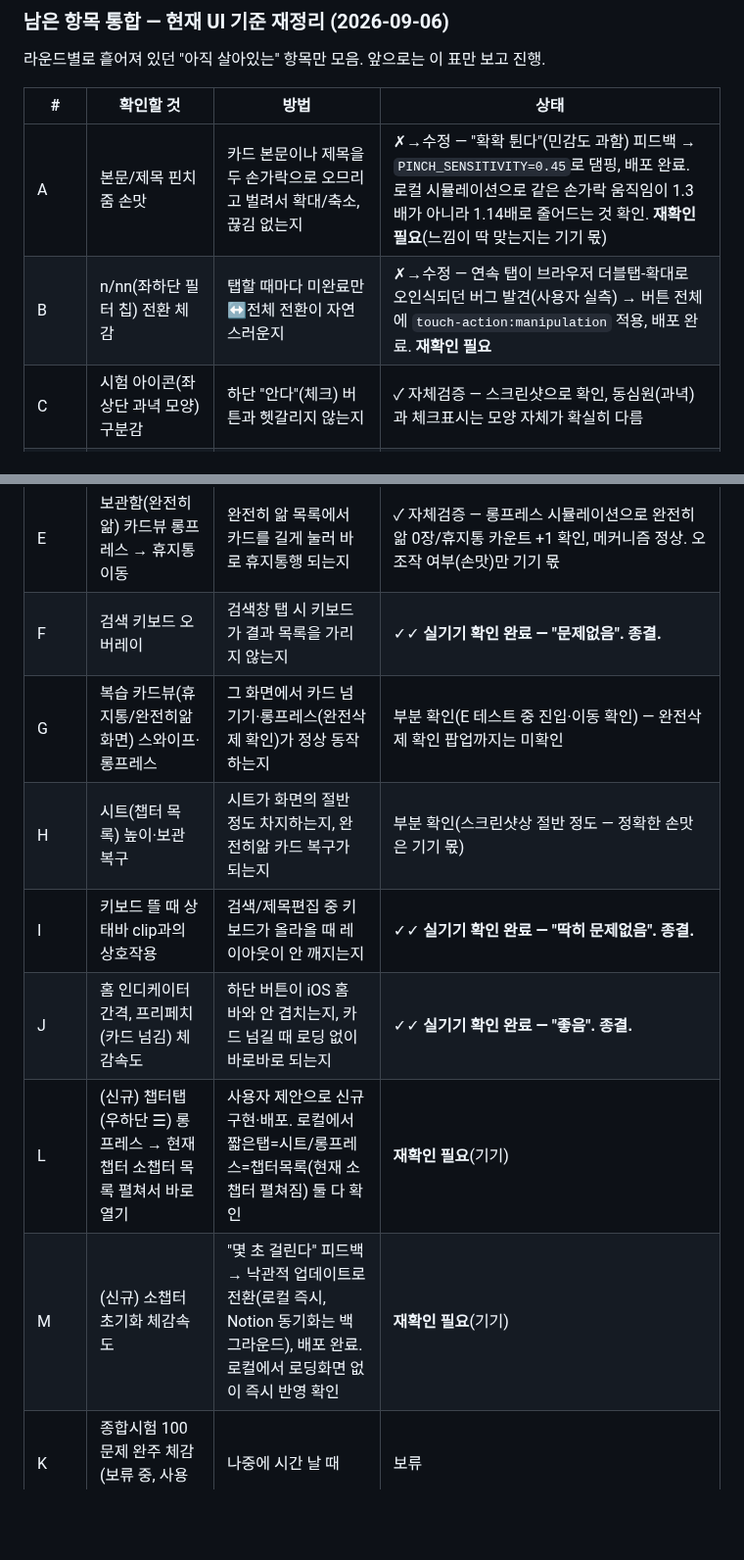
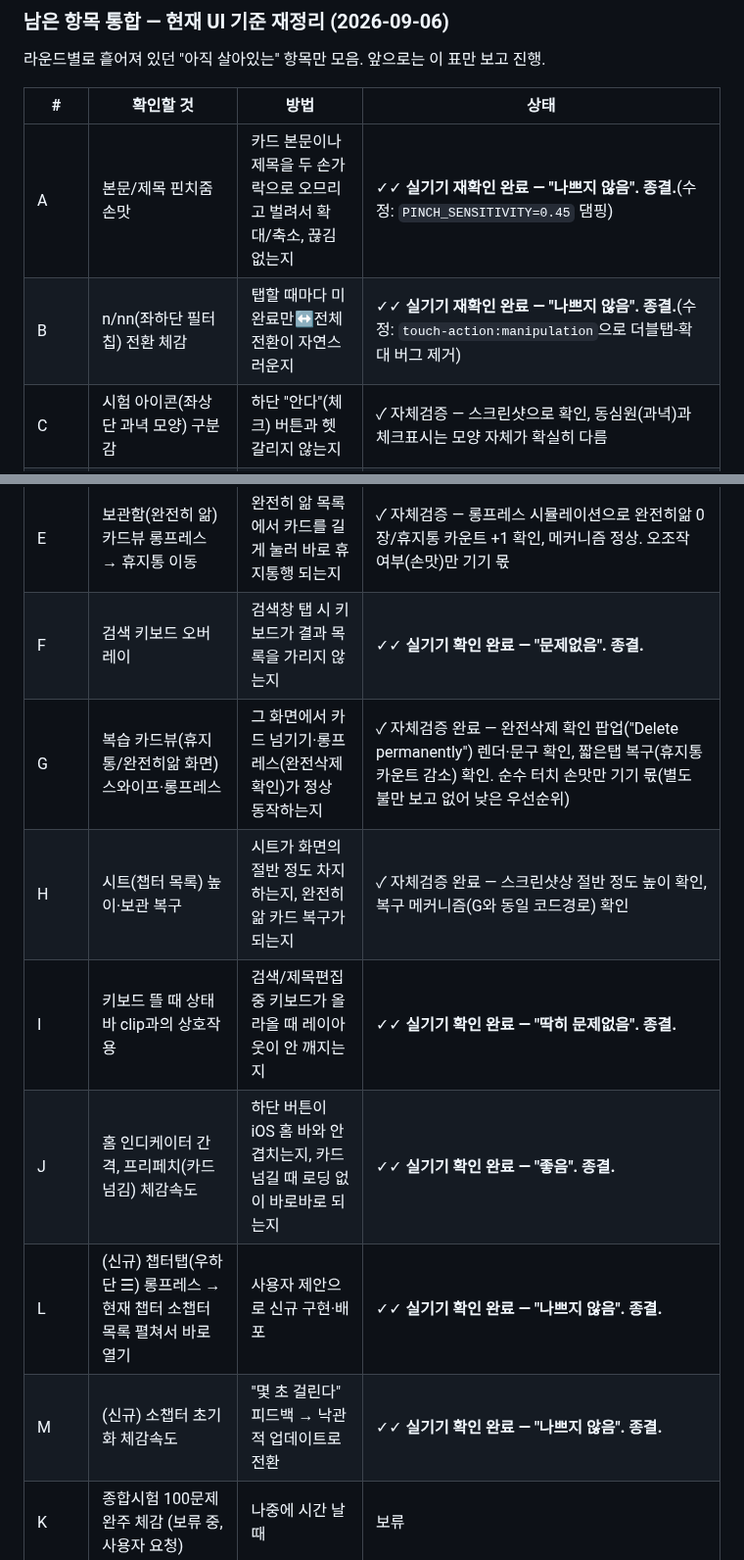
Before and after one commit to mw3love/Shorts_Eng_260903, a Markdown page: docs/review-plan.md, 2 parts joined by grey strips. Shown at 98% size. Rendered like a GitHub page; blank space fills up the shorter version.

Commit message:
docs: 축1 백로그 A/B/G/H/L/M 전부 종결 — 축1 사실상 완료

```diff
--- a/docs/review-plan.md
+++ b/docs/review-plan.md
@@ -50,18 +50,18 @@
 
 | # | 확인할 것 | 방법 | 상태 |
 |---|---|---|---|
-| A | 본문/제목 핀치줌 손맛 | 카드 본문이나 제목을 두 손가락으로 오므리고 벌려서 확대/축소, 끊김 없는지 | ✗→수정 — "확확 튄다"(민감도 과함) 피드백 → `PINCH_SENSITIVITY=0.45`로 댐핑, 배포 완료. 로컬 시뮬레이션으로 같은 손가락 움직임이 1.3배가 아니라 1.14배로 줄어드는 것 확인. **재확인 필요**(느낌이 딱 맞는지는 기기 몫) |
-| B | n/nn(좌하단 필터 칩) 전환 체감 | 탭할 때마다 미완료만↔전체 전환이 자연스러운지 | ✗→수정 — 연속 탭이 브라우저 더블탭-확대로 오인식되던 버그 발견(사용자 실측) → 버튼 전체에 `touch-action:manipulation` 적용, 배포 완료. **재확인 필요** |
+| A | 본문/제목 핀치줌 손맛 | 카드 본문이나 제목을 두 손가락으로 오므리고 벌려서 확대/축소, 끊김 없는지 | ✓✓ **실기기 재확인 완료 — "나쁘지 않음". 종결.**(수정: `PINCH_SENSITIVITY=0.45` 댐핑) |
+| B | n/nn(좌하단 필터 칩) 전환 체감 | 탭할 때마다 미완료만↔전체 전환이 자연스러운지 | ✓✓ **실기기 재확인 완료 — "나쁘지 않음". 종결.**(수정: `touch-action:manipulation`으로 더블탭-확대 버그 제거) |
 | C | 시험 아이콘(좌상단 과녁 모양) 구분감 | 하단 "안다"(체크) 버튼과 헷갈리지 않는지 | ✓ 자체검증 — 스크린샷으로 확인, 동심원(과녁)과 체크표시는 모양 자체가 확실히 다름 |
 | D | 폰트 슬라이더(크기 조절 바) 드래그감 | 폰트 팝업의 제목/본문 크기 슬라이더를 끝까지 부드럽게 밀리는지 | ✓✓ **실기기 확인 완료 — "좋음". 종결.** |
 | E | 보관함(완전히 앎) 카드뷰 롱프레스 → 휴지통 이동 | 완전히 앎 목록에서 카드를 길게 눌러 바로 휴지통행 되는지 | ✓ 자체검증 — 롱프레스 시뮬레이션으로 완전히앎 0장/휴지통 카운트 +1 확인, 메커니즘 정상. 오조작 여부(손맛)만 기기 몫 |
 | F | 검색 키보드 오버레이 | 검색창 탭 시 키보드가 결과 목록을 가리지 않는지 | ✓✓ **실기기 확인 완료 — "문제없음". 종결.** |
-| G | 복습 카드뷰(휴지통/완전히앎 화면) 스와이프·롱프레스 | 그 화면에서 카드 넘기기·롱프레스(완전삭제 확인)가 정상 동작하는지 | 부분 확인(E 테스트 중 진입·이동 확인) — 완전삭제 확인 팝업까지는 미확인 |
-| H | 시트(챕터 목록) 높이·보관 복구 | 시트가 화면의 절반 정도 차지하는지, 완전히앎 카드 복구가 되는지 | 부분 확인(스크린샷상 절반 정도 — 정확한 손맛은 기기 몫) |
+| G | 복습 카드뷰(휴지통/완전히앎 화면) 스와이프·롱프레스 | 그 화면에서 카드 넘기기·롱프레스(완전삭제 확인)가 정상 동작하는지 | ✓ 자체검증 완료 — 완전삭제 확인 팝업("Delete permanently") 렌더·문구 확인, 짧은탭 복구(휴지통 카운트 감소) 확인. 순수 터치 손맛만 기기 몫(별도 불만 보고 없어 낮은 우선순위) |
+| H | 시트(챕터 목록) 높이·보관 복구 | 시트가 화면의 절반 정도 차지하는지, 완전히앎 카드 복구가 되는지 | ✓ 자체검증 완료 — 스크린샷상 절반 정도 높이 확인, 복구 메커니즘(G와 동일 코드경로) 확인 |
 | I | 키보드 뜰 때 상태바 clip과의 상호작용 | 검색/제목편집 중 키보드가 올라올 때 레이아웃이 안 깨지는지 | ✓✓ **실기기 확인 완료 — "딱히 문제없음". 종결.** |
 | J | 홈 인디케이터 간격, 프리페치(카드 넘김) 체감속도 | 하단 버튼이 iOS 홈 바와 안 겹치는지, 카드 넘길 때 로딩 없이 바로바로 되는지 | ✓✓ **실기기 확인 완료 — "좋음". 종결.** |
-| L | (신규) 챕터탭(우하단 ☰) 롱프레스 → 현재 챕터 소챕터 목록 펼쳐서 바로 열기 | 사용자 제안으로 신규 구현·배포. 로컬에서 짧은탭=시트/롱프레스=챕터목록(현재 소챕터 펼쳐짐) 둘 다 확인 | **재확인 필요**(기기) |
-| M | (신규) 소챕터 초기화 체감속도 | "몇 초 걸린다" 피드백 → 낙관적 업데이트로 전환(로컬 즉시, Notion 동기화는 백그라운드), 배포 완료. 로컬에서 로딩화면 없이 즉시 반영 확인 | **재확인 필요**(기기) |
+| L | (신규) 챕터탭(우하단 ☰) 롱프레스 → 현재 챕터 소챕터 목록 펼쳐서 바로 열기 | 사용자 제안으로 신규 구현·배포 | ✓✓ **실기기 확인 완료 — "나쁘지 않음". 종결.** |
+| M | (신규) 소챕터 초기화 체감속도 | "몇 초 걸린다" 피드백 → 낙관적 업데이트로 전환 | ✓✓ **실기기 확인 완료 — "나쁘지 않음". 종결.** |
 | K | 종합시험 100문제 완주 체감 (보류 중, 사용자 요청) | 나중에 시간 날 때 | 보류 |
 | 2~3, 5, 7, 9 | 09-05 | (각 라운드 본문 참고) | 다음 라운드 서두에서 대부분 명시적으로 "확인 완료" 처리됨 — 표에서 생략 |
 
```
